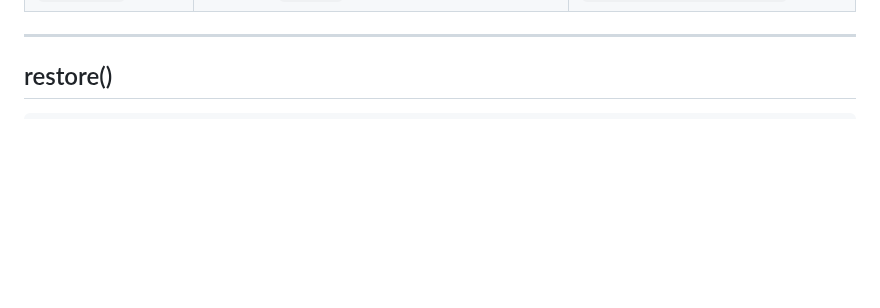
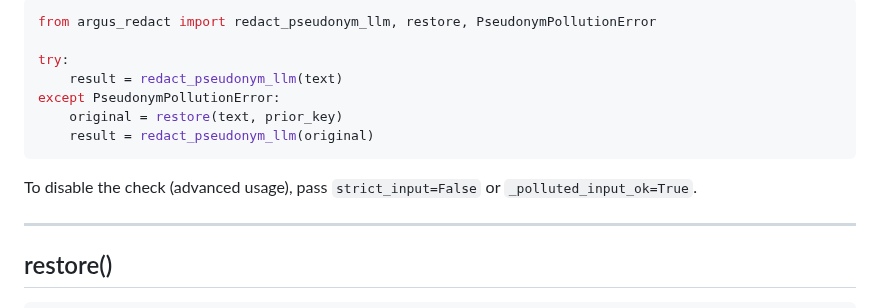
Before and after one commit to wan9yu/argus-redact, a Markdown page: docs/api-reference.md, the part around one of its changes. Drawn GitHub-style; blank space fills up the shorter version.

````diff
--- a/docs/api-reference.md
+++ b/docs/api-reference.md
@@ -256,3 +374,14 @@ def test_restore_bad_key_type():
+```python
+from argus_redact import redact_pseudonym_llm, restore, PseudonymPollutionError
+
+try:
+    result = redact_pseudonym_llm(text)
+except PseudonymPollutionError:
+    original = restore(text, prior_key)
+    result = redact_pseudonym_llm(original)
+```
+
+To disable the check (advanced usage), pass `strict_input=False` or `_polluted_input_ok=True`.
 
 ---
 
````
Also changed, not shown: other parts of docs/api-reference.md (+118 -0 lines).
